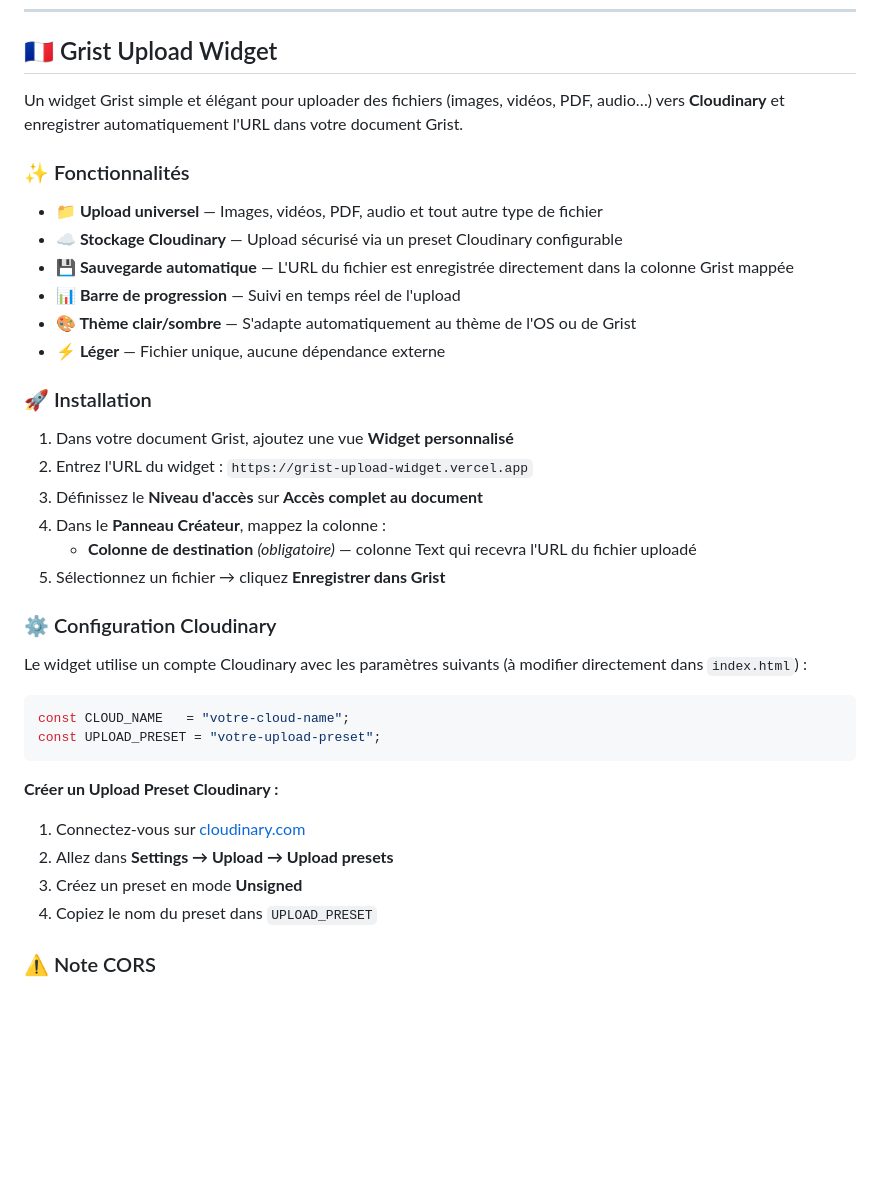
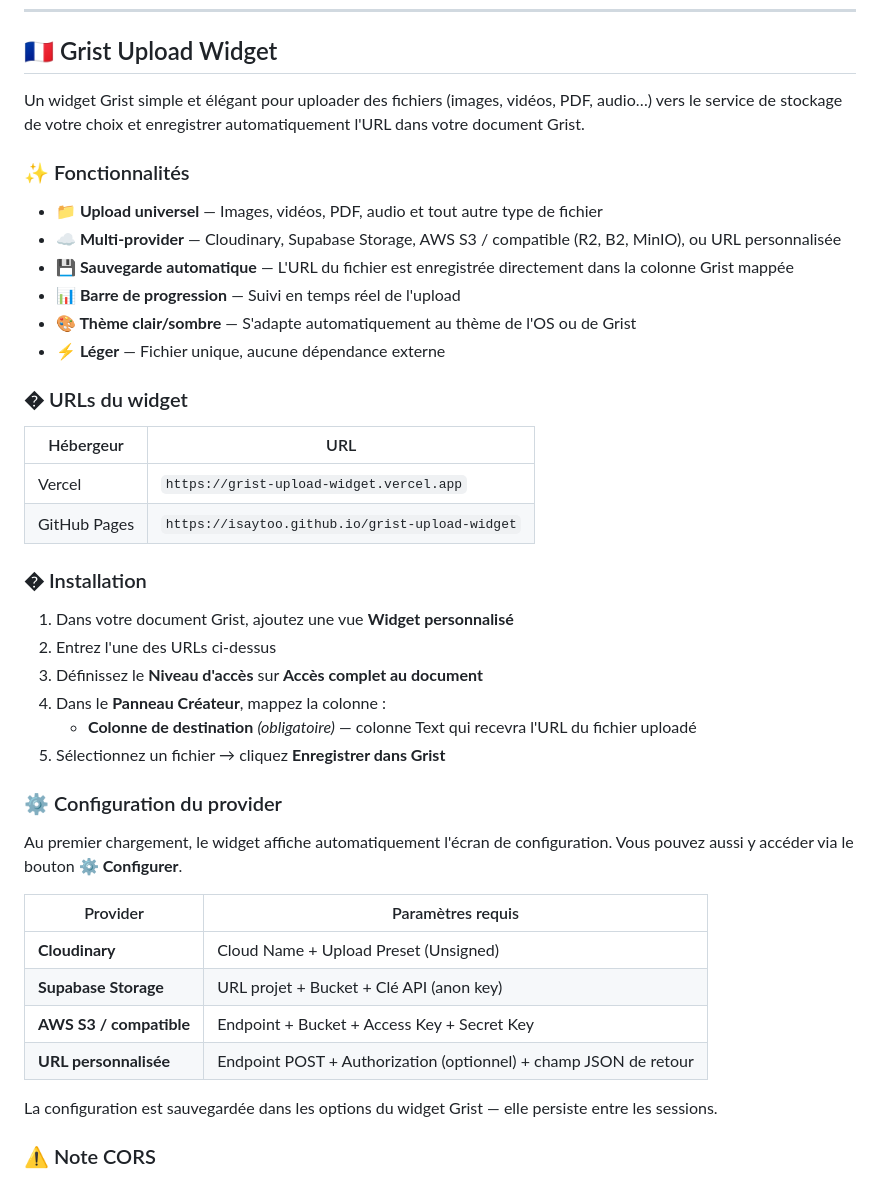
Before and after one commit to isaytoo/grist-upload-widget, a Markdown page: README.md, the part around one of its changes. Rendered like a GitHub page; blank space fills up the shorter version.

Commit message:
docs: add GitHub Pages URL, update to multi-provider in README

````diff
--- a/README.md
+++ b/README.md
@@ -6,40 +6,45 @@
 
 ## 🇫🇷 Grist Upload Widget
 
-Un widget Grist simple et élégant pour uploader des fichiers (images, vidéos, PDF, audio…) vers **Cloudinary** et enregistrer automatiquement l'URL dans votre document Grist.
+Un widget Grist simple et élégant pour uploader des fichiers (images, vidéos, PDF, audio…) vers le service de stockage de votre choix et enregistrer automatiquement l'URL dans votre document Grist.
 
 ### ✨ Fonctionnalités
 
 - **📁 Upload universel** — Images, vidéos, PDF, audio et tout autre type de fichier
-- **☁️ Stockage Cloudinary** — Upload sécurisé via un preset Cloudinary configurable
+- **☁️ Multi-provider** — Cloudinary, Supabase Storage, AWS S3 / compatible (R2, B2, MinIO), ou URL personnalisée
 - **💾 Sauvegarde automatique** — L'URL du fichier est enregistrée directement dans la colonne Grist mappée
 - **📊 Barre de progression** — Suivi en temps réel de l'upload
 - **🎨 Thème clair/sombre** — S'adapte automatiquement au thème de l'OS ou de Grist
 - **⚡ Léger** — Fichier unique, aucune dépendance externe
 
-### 🚀 Installation
+### � URLs du widget
+
+| Hébergeur | URL |
+|-----------|-----|
+| Vercel | `https://grist-upload-widget.vercel.app` |
+| GitHub Pages | `https://isaytoo.github.io/grist-upload-widget` |
+
+### � Installation
 
 1. Dans votre document Grist, ajoutez une vue **Widget personnalisé**
-2. Entrez l'URL du widget : `https://grist-upload-widget.vercel.app`
+2. Entrez l'une des URLs ci-dessus
 3. Définissez le **Niveau d'accès** sur **Accès complet au document**
 4. Dans le **Panneau Créateur**, mappez la colonne :
    - **Colonne de destination** *(obligatoire)* — colonne Text qui recevra l'URL du fichier uploadé
 5. Sélectionnez un fichier → cliquez **Enregistrer dans Grist**
 
-### ⚙️ Configuration Cloudinary
+### ⚙️ Configuration du provider
 
-Le widget utilise un compte Cloudinary avec les paramètres suivants (à modifier directement dans `index.html`) :
+Au premier chargement, le widget affiche automatiquement l'écran de configuration. Vous pouvez aussi y accéder via le bouton **⚙ Configurer**.
 
-```js
-const CLOUD_NAME   = "votre-cloud-name";
-const UPLOAD_PRESET = "votre-upload-preset";
-```
+| Provider | Paramètres requis |
+|----------|------------------|
+| **Cloudinary** | Cloud Name + Upload Preset (Unsigned) |
+| **Supabase Storage** | URL projet + Bucket + Clé API (anon key) |
+| **AWS S3 / compatible** | Endpoint + Bucket + Access Key + Secret Key |
+| **URL personnalisée** | Endpoint POST + Authorization (optionnel) + champ JSON de retour |
 
-**Créer un Upload Preset Cloudinary :**
-1. Connectez-vous sur [cloudinary.com](https://cloudinary.com)
-2. Allez dans **Settings → Upload → Upload presets**
-3. Créez un preset en mode **Unsigned**
-4. Copiez le nom du preset dans `UPLOAD_PRESET`
+La configuration est sauvegardée dans les options du widget Grist — elle persiste entre les sessions.
 
 ### ⚠️ Note CORS
 
````
Also changed, not shown: other parts of README.md (+19 -14 lines).
